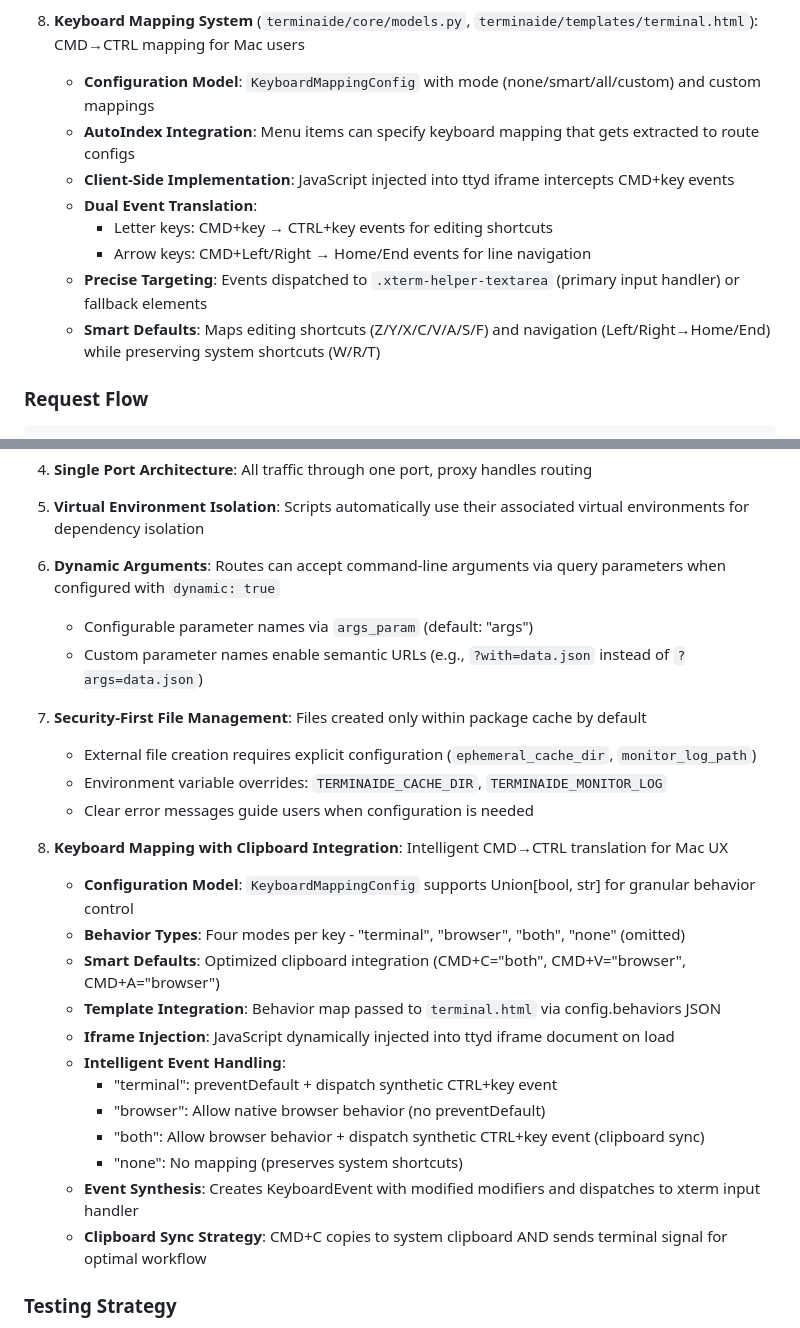
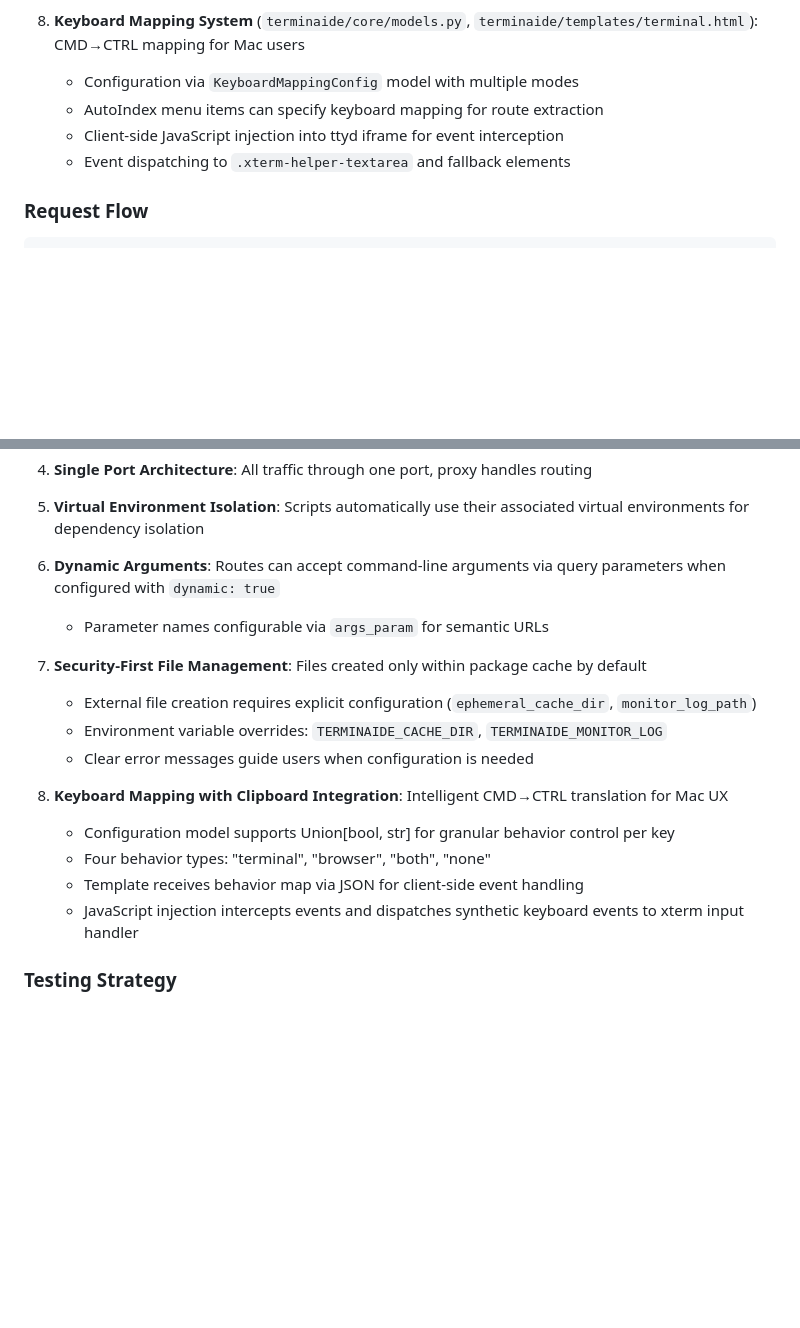
Before and after one commit to basileaw/terminaide, a Markdown page: CLAUDE.md, 2 parts joined by grey strips. Drawn GitHub-style; blank space fills up the shorter version.

Commit message:
refactor claude.md docs
- Remove user-facing keyboard mapping details
- Remove clipboard integration strategy examples
- Remove dynamic arguments configuration examples
- Condense technical implementation details
- Preserve architectural context for code maintenance
- Reduce token usage by eliminating README.md overlap

Non-breaking change: documentation only

🤖 Generated with [Claude Code](https://claude.com/claude-code)

Co-Authored-By: Claude <noreply@anthropic.com>

````diff
--- a/CLAUDE.md
+++ b/CLAUDE.md
@@ -56,14 +56,10 @@ Terminaide uses a reverse proxy architecture where each terminal runs as a separ
    - Security: Requires explicit configuration for external file creation
 
 8. **Keyboard Mapping System** (`terminaide/core/models.py`, `terminaide/templates/terminal.html`): CMD→CTRL mapping for Mac users
-   - **Configuration Model**: `KeyboardMappingConfig` with mode (none/smart/all/custom) and custom mappings
-   - **AutoIndex Integration**: Menu items can specify keyboard mapping that gets extracted to route configs
-   - **Client-Side Implementation**: JavaScript injected into ttyd iframe intercepts CMD+key events
-   - **Dual Event Translation**:
-     - Letter keys: CMD+key → CTRL+key events for editing shortcuts
-     - Arrow keys: CMD+Left/Right → Home/End events for line navigation
-   - **Precise Targeting**: Events dispatched to `.xterm-helper-textarea` (primary input handler) or fallback elements
-   - **Smart Defaults**: Maps editing shortcuts (Z/Y/X/C/V/A/S/F) and navigation (Left/Right→Home/End) while preserving system shortcuts (W/R/T)
+   - Configuration via `KeyboardMappingConfig` model with multiple modes
+   - AutoIndex menu items can specify keyboard mapping for route extraction
+   - Client-side JavaScript injection into ttyd iframe for event interception
+   - Event dispatching to `.xterm-helper-textarea` and fallback elements
 
 ### Request Flow
 ```
@@ -82,26 +78,17 @@ Client → FastAPI → ProxyManager → TTYd Process → Python Script
 4. **Single Port Architecture**: All traffic through one port, proxy handles routing
 5. **Virtual Environment Isolation**: Scripts automatically use their associated virtual environments for dependency isolation
 6. **Dynamic Arguments**: Routes can accept command-line arguments via query parameters when configured with `dynamic: true`
-   - Configurable parameter names via `args_param` (default: "args")
-   - Custom parameter names enable semantic URLs (e.g., `?with=data.json` instead of `?args=data.json`)
+   - Parameter names configurable via `args_param` for semantic URLs
 7. **Security-First File Management**: Files created only within package cache by default
    - External file creation requires explicit configuration (`ephemeral_cache_dir`, `monitor_log_path`)
    - Environment variable overrides: `TERMINAIDE_CACHE_DIR`, `TERMINAIDE_MONITOR_LOG`
    - Clear error messages guide users when configuration is needed
 
 8. **Keyboard Mapping with Clipboard Integration**: Intelligent CMD→CTRL translation for Mac UX
-   - **Configuration Model**: `KeyboardMappingConfig` supports Union[bool, str] for granular behavior control
-   - **Behavior Types**: Four modes per key - "terminal", "browser", "both", "none" (omitted)
-   - **Smart Defaults**: Optimized clipboard integration (CMD+C="both", CMD+V="browser", CMD+A="browser")
-   - **Template Integration**: Behavior map passed to `terminal.html` via config.behaviors JSON
-   - **Iframe Injection**: JavaScript dynamically injected into ttyd iframe document on load
-   - **Intelligent Event Handling**:
-     - "terminal": preventDefault + dispatch synthetic CTRL+key event
-     - "browser": Allow native browser behavior (no preventDefault)
-     - "both": Allow browser behavior + dispatch synthetic CTRL+key event (clipboard sync)
-     - "none": No mapping (preserves system shortcuts)
-   - **Event Synthesis**: Creates KeyboardEvent with modified modifiers and dispatches to xterm input handler
-   - **Clipboard Sync Strategy**: CMD+C copies to system clipboard AND sends terminal signal for optimal workflow
+   - Configuration model supports Union[bool, str] for granular behavior control per key
+   - Four behavior types: "terminal", "browser", "both", "none"
+   - Template receives behavior map via JSON for client-side event handling
+   - JavaScript injection intercepts events and dispatches synthetic keyboard events to xterm input handler
 
 ### Testing Strategy
 - Tests verify all three serving modes
````
